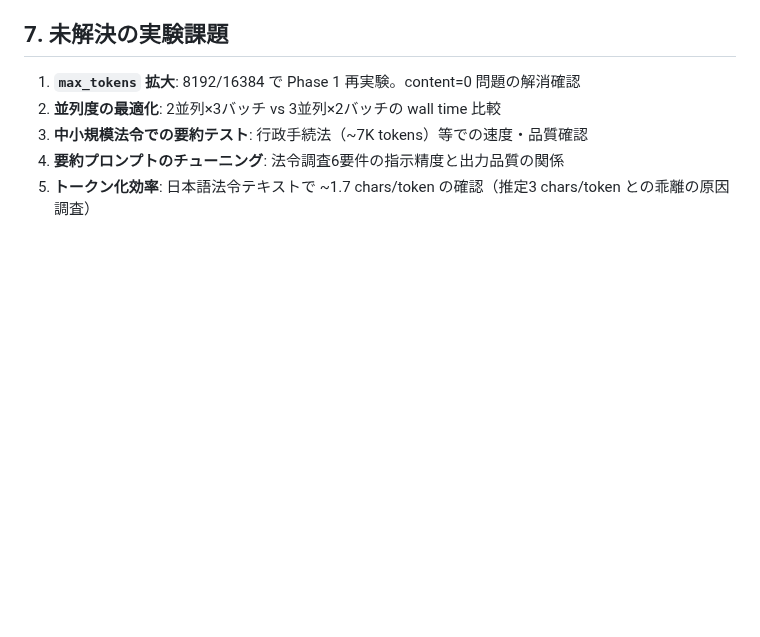
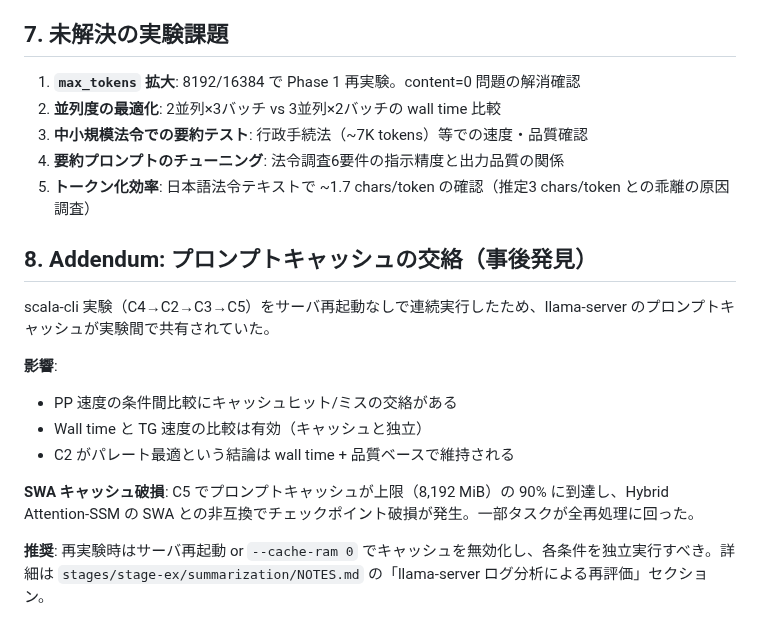
Before and after one commit to nil2013/agentic-system-poc, a Markdown page: docs/research/2026-03-26_law-summarization-experiment.md, the part around the change. Rendered like a GitHub page; blank space fills up the shorter version.

Commit message:
Add prompt cache confound analysis from server log investigation
サーバログ分析で、C4→C2→C3→C5 の連続実行でプロンプトキャッシュが
共有されていたことが判明。PP 速度の条件間比較に交絡あり。
C5 では SWA/hybrid memory 非互換によるキャッシュ破損も確認。

Wall time と TG 速度の比較は有効。C2 パレート最適の結論は維持。
NOTES.md, RESULTS.md, research doc に交絡の注記と再実験推奨を追記。

Co-Authored-By: Claude Opus 4.6 (1M context) <noreply@anthropic.com>

```diff
--- a/docs/research/2026-03-26_law-summarization-experiment.md
+++ b/docs/research/2026-03-26_law-summarization-experiment.md
@@ -172,3 +172,16 @@ Phase 2 の統合要約は以下の点で全文一発より優れていた:
 3. **中小規模法令での要約テスト**: 行政手続法（~7K tokens）等での速度・品質確認
 4. **要約プロンプトのチューニング**: 法令調査6要件の指示精度と出力品質の関係
 5. **トークン化効率**: 日本語法令テキストで ~1.7 chars/token の確認（推定3 chars/token との乖離の原因調査）
+
+## 8. Addendum: プロンプトキャッシュの交絡（事後発見）
+
+scala-cli 実験（C4→C2→C3→C5）をサーバ再起動なしで連続実行したため、llama-server のプロンプトキャッシュが実験間で共有されていた。
+
+**影響**:
+- PP 速度の条件間比較にキャッシュヒット/ミスの交絡がある
+- Wall time と TG 速度の比較は有効（キャッシュと独立）
+- C2 がパレート最適という結論は wall time + 品質ベースで維持される
+
+**SWA キャッシュ破損**: C5 でプロンプトキャッシュが上限（8,192 MiB）の 90% に到達し、Hybrid Attention-SSM の SWA との非互換でチェックポイント破損が発生。一部タスクが全再処理に回った。
+
+**推奨**: 再実験時はサーバ再起動 or `--cache-ram 0` でキャッシュを無効化し、各条件を独立実行すべき。詳細は `stages/stage-ex/summarization/NOTES.md` の「llama-server ログ分析による再評価」セクション。
```
Also changed, not shown: 2 other files.
